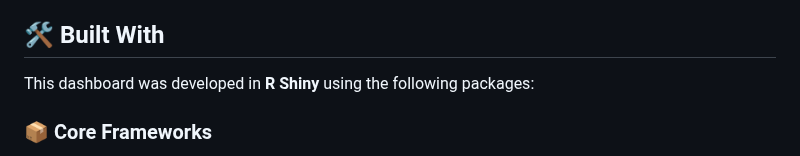
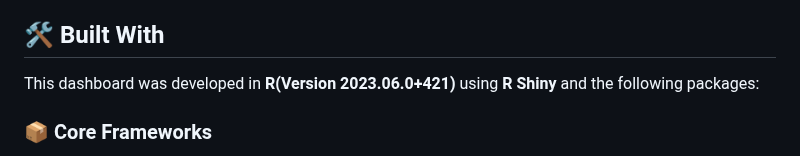
Before and after one commit to Euchie23/SquidStack, a Markdown page: Exploration/README.md, the part around the change. GitHub-like rendering.

```diff
--- a/Exploration/README.md
+++ b/Exploration/README.md
@@ -147,7 +147,7 @@ This dashboard is part of a broader marine pollution research project using *Ill
 
 ## 🛠️ Built With
 
-This dashboard was developed in **R Shiny** using the following packages:
+This dashboard was developed in  **R(Version 2023.06.0+421)** using **R Shiny** and the following packages:
 
 ### 📦 Core Frameworks
 - `shiny` — App framework for interactive dashboards
```
